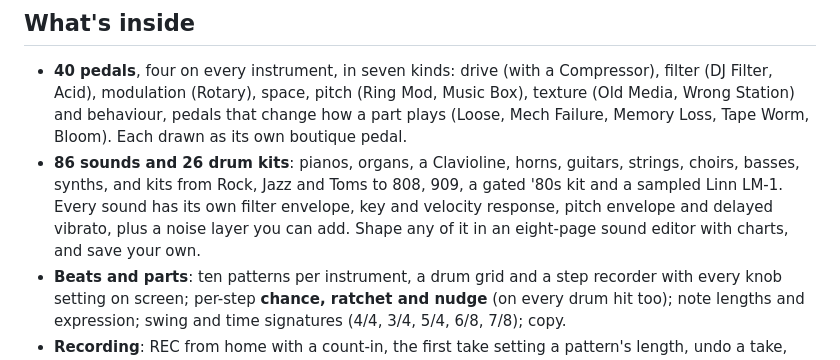
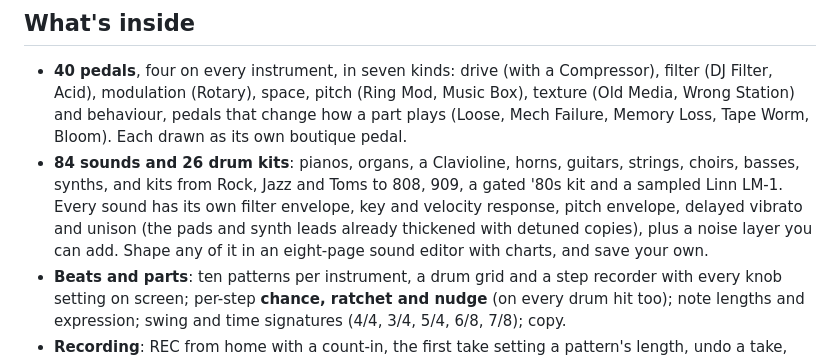
Before and after one commit to MammothCheese/quartet, a Markdown page: README.md, the part around the change. Drawn GitHub-style.

```diff
--- a/README.md
+++ b/README.md
@@ -21,7 +21,7 @@ Every control is on **[the cheat sheet](https://mammothcheese.github.io/quartet/
 ## What's inside
 
 - **40 pedals**, four on every instrument, in seven kinds: drive (with a Compressor), filter (DJ Filter, Acid), modulation (Rotary), space, pitch (Ring Mod, Music Box), texture (Old Media, Wrong Station) and behaviour, pedals that change how a part plays (Loose, Mech Failure, Memory Loss, Tape Worm, Bloom). Each drawn as its own boutique pedal.
-- **86 sounds and 26 drum kits**: pianos, organs, a Clavioline, horns, guitars, strings, choirs, basses, synths, and kits from Rock, Jazz and Toms to 808, 909, a gated '80s kit and a sampled Linn LM-1. Every sound has its own filter envelope, key and velocity response, pitch envelope and delayed vibrato, plus a noise layer you can add. Shape any of it in an eight-page sound editor with charts, and save your own.
+- **84 sounds and 26 drum kits**: pianos, organs, a Clavioline, horns, guitars, strings, choirs, basses, synths, and kits from Rock, Jazz and Toms to 808, 909, a gated '80s kit and a sampled Linn LM-1. Every sound has its own filter envelope, key and velocity response, pitch envelope, delayed vibrato and unison (the pads and synth leads already thickened with detuned copies), plus a noise layer you can add. Shape any of it in an eight-page sound editor with charts, and save your own.
 - **Beats and parts**: ten patterns per instrument, a drum grid and a step recorder with every knob setting on screen; per-step **chance, ratchet and nudge** (on every drum hit too); note lengths and expression; swing and time signatures (4/4, 3/4, 5/4, 6/8, 7/8); copy.
 - **Recording**: REC from home with a count-in, the first take setting a pattern's length, undo a take, MIDI keyboard velocity.
 - **Play live**: arpeggiator, beat repeat, mixer with mutes, key lock.
```
Also changed, not shown: docs/guide/editor-pitch.png (added), docs/guide/pedals/ensemble.png (added), docs/guide/pedals/harmonizer.png, docs/guide/pedals/shifter.png (deleted), 7 other files.
